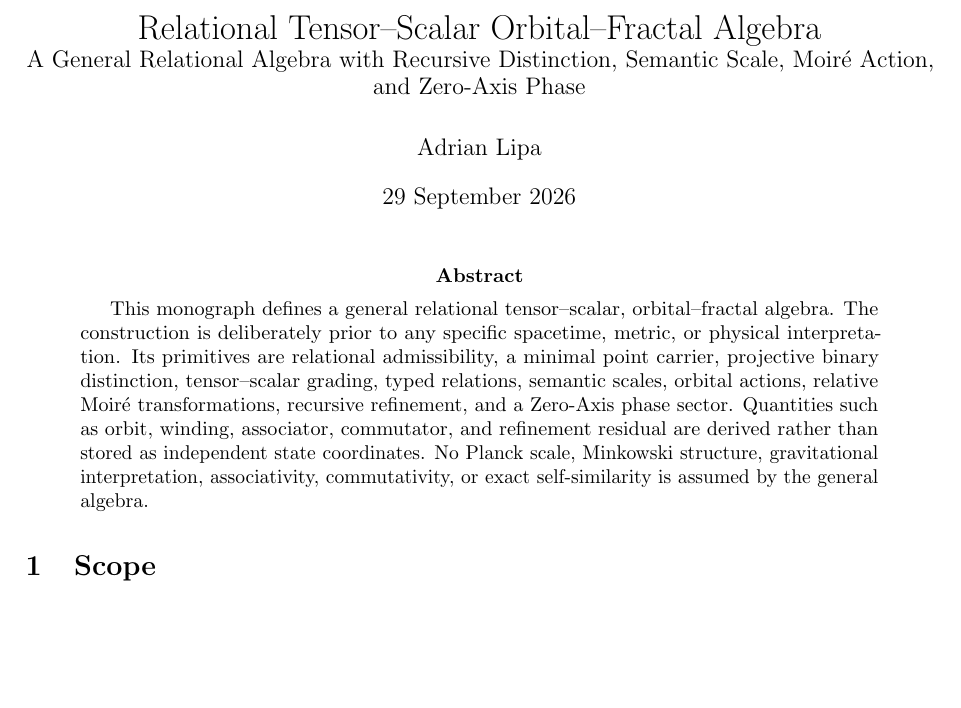
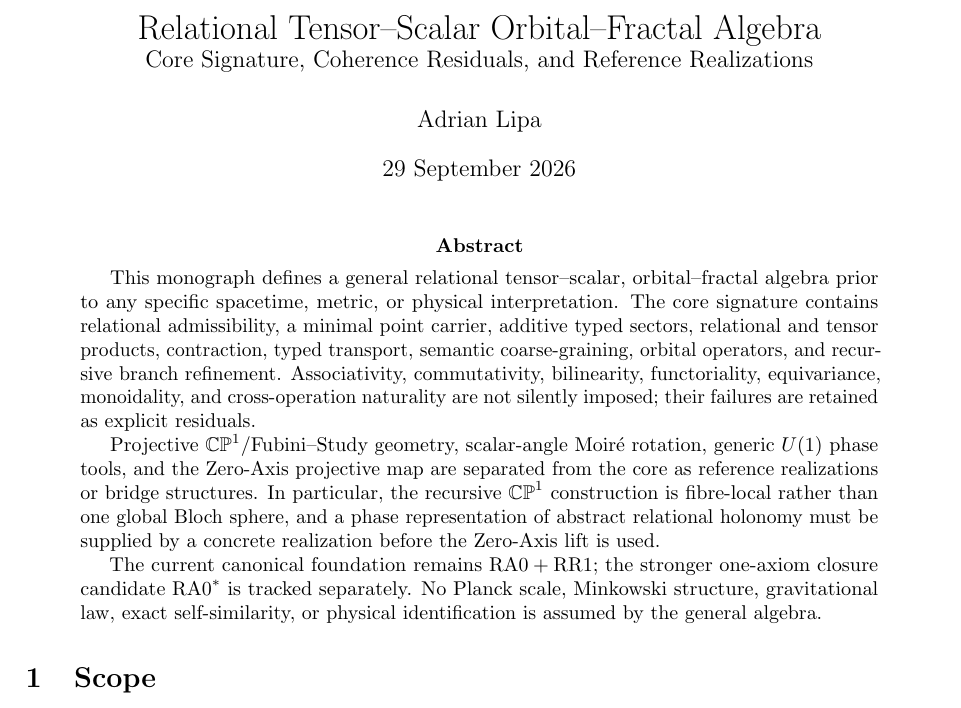
Before and after one commit to AdrianLipa90/Relational-Dynamic-State-Space, a LaTeX paper (monograph/main.tex): part of page 1 of 10 before the commit and part of page 1 of 11 after it, cut so that both start at the same text, the shorter picture padded with empty space. Compiled offline with pdfLaTeX.

Commit message:
docs: align monograph abstract with core realization split

```diff
--- a/monograph/main.tex
+++ b/monograph/main.tex
@@ -6,7 +6,7 @@
 \usepackage[hidelinks]{hyperref}
 
 \title{Relational Tensor--Scalar Orbital--Fractal Algebra\\
-\large A General Relational Algebra with Recursive Distinction, Semantic Scale, Moir\'e Action, and Zero-Axis Phase}
+\large Core Signature, Coherence Residuals, and Reference Realizations}
 \author{Adrian Lipa}
 \date{29 September 2026}
 
@@ -19,17 +19,28 @@
 \maketitle
 
 \begin{abstract}
-This monograph defines a general relational tensor--scalar, orbital--fractal
-algebra. The construction is deliberately prior to any specific spacetime,
-metric, or physical interpretation. Its primitives are relational
-admissibility, a minimal point carrier, projective binary distinction,
-tensor--scalar grading, typed relations, semantic scales, orbital actions,
-relative Moir\'e transformations, recursive refinement, and a Zero-Axis phase
-sector. Quantities such as orbit, winding, associator, commutator, and
-refinement residual are derived rather than stored as independent state
-coordinates. No Planck scale, Minkowski structure, gravitational
-interpretation, associativity, commutativity, or exact self-similarity is
-assumed by the general algebra.
+This monograph defines a general relational tensor--scalar,
+orbital--fractal algebra prior to any specific spacetime, metric, or physical
+interpretation. The core signature contains relational admissibility, a
+minimal point carrier, additive typed sectors, relational and tensor
+products, contraction, typed transport, semantic coarse-graining, orbital
+operators, and recursive branch refinement. Associativity, commutativity,
+bilinearity, functoriality, equivariance, monoidality, and cross-operation
+naturality are not silently imposed; their failures are retained as explicit
+residuals.
+
+Projective \(\CP\)/Fubini--Study geometry, scalar-angle Moir\'e rotation,
+generic \(U(1)\) phase tools, and the Zero-Axis projective map are separated
+from the core as reference realizations or bridge structures. In particular,
+the recursive \(\CP\) construction is fibre-local rather than one global
+Bloch sphere, and a phase representation of abstract relational holonomy must
+be supplied by a concrete realization before the Zero-Axis lift is used.
+
+The current canonical foundation remains \(\mathrm{RA0}+\mathrm{RR1}\);
+the stronger one-axiom closure candidate \(\mathrm{RA0}^{*}\) is tracked
+separately. No Planck scale, Minkowski structure, gravitational law, exact
+self-similarity, or physical identification is assumed by the general
+algebra.
 \end{abstract}
 
 \section{Scope}
```
